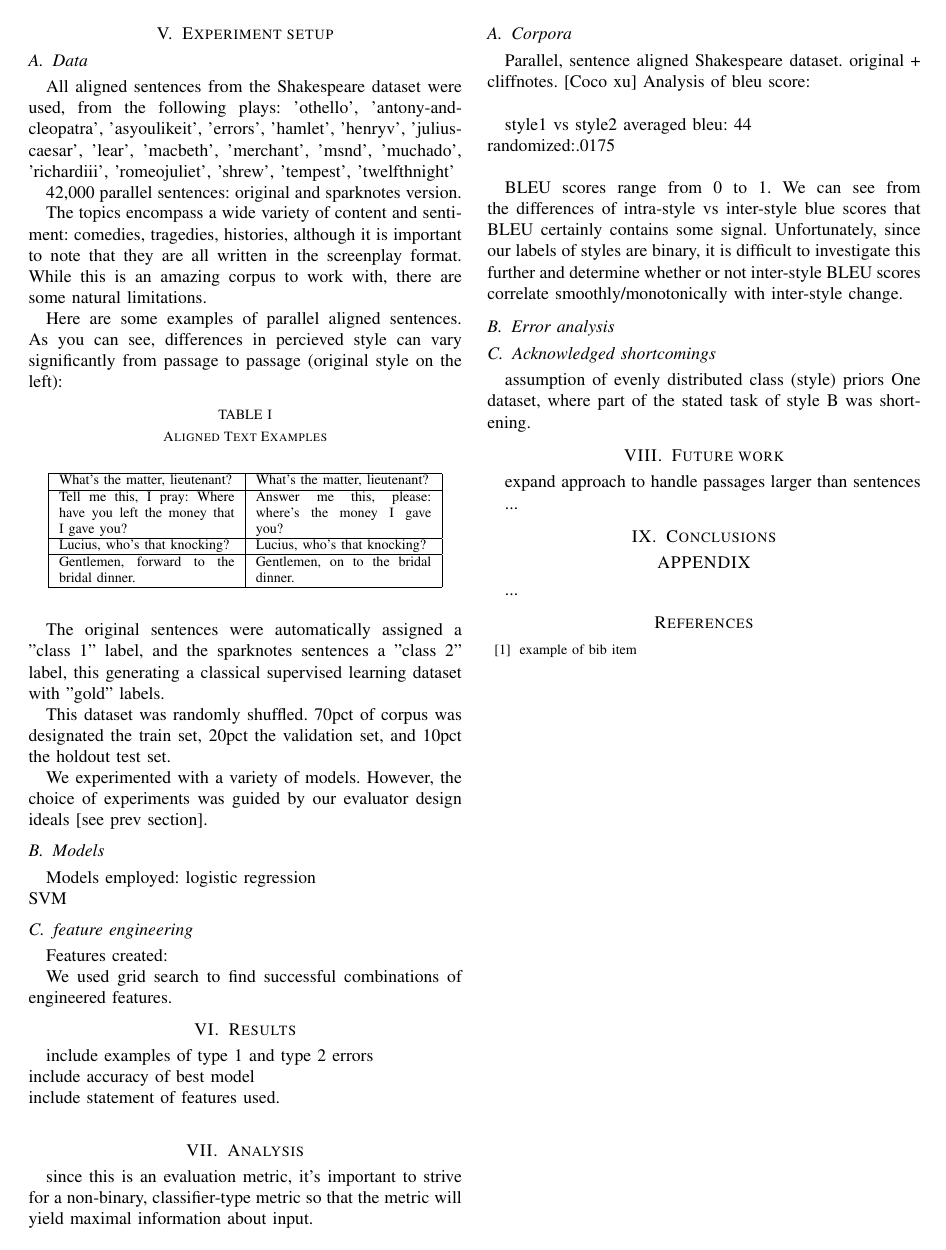
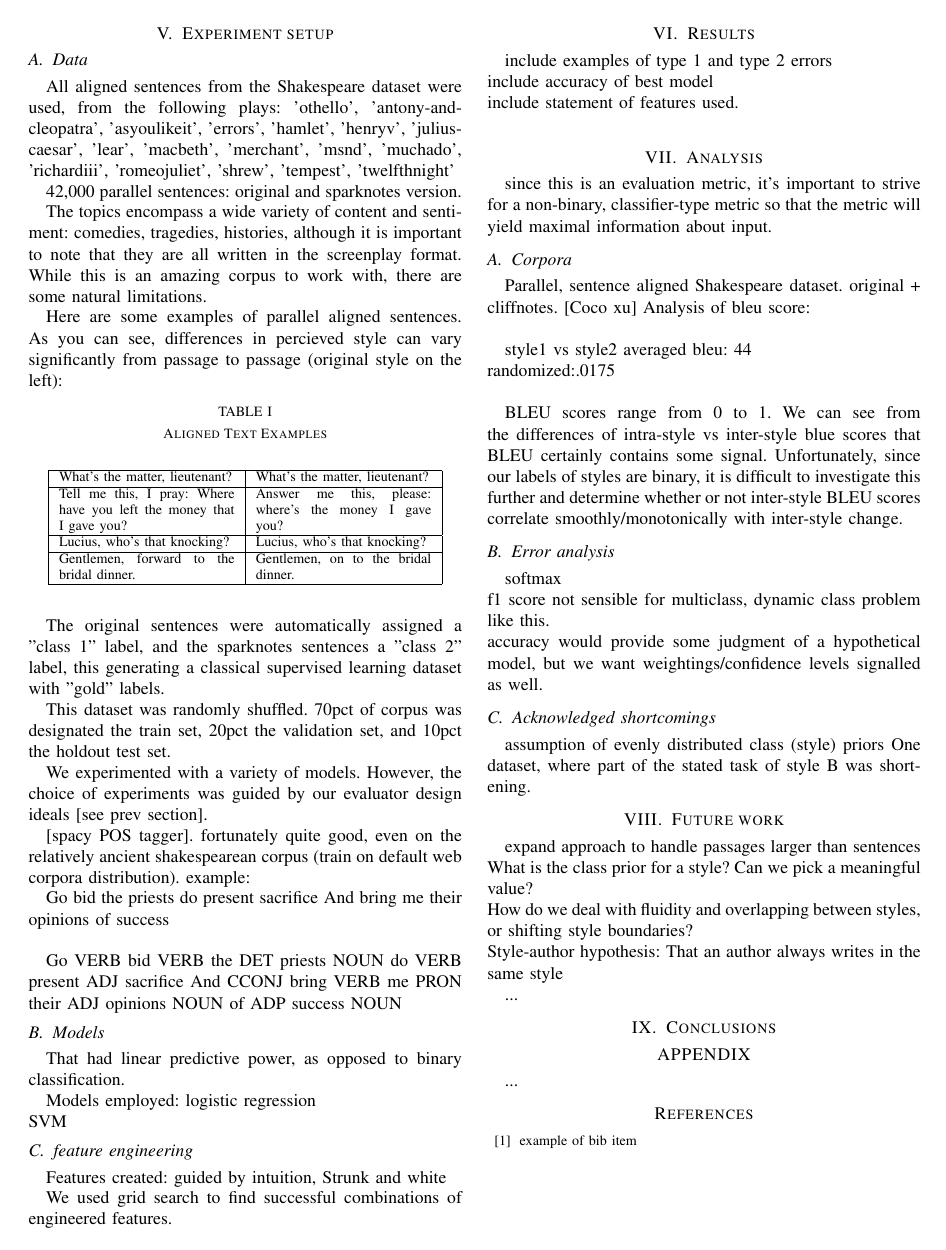
Before and after one commit to happythenewsad/style_eval, a LaTeX paper (docs/writeup.tex): page 2 of 2. Compiled offline with pdfLaTeX.

Commit message:
minor updates

```diff
--- a/docs/writeup.tex
+++ b/docs/writeup.tex
@@ -181,7 +181,29 @@ This dataset was randomly shuffled. 70pct of corpus was designated the train set
 
 We experimented with a variety of models. However, the choice of experiments was guided by our evaluator design ideals [see prev section].
 
+[spacy POS tagger]. fortunately quite good, even on the relatively ancient shakespearean corpus (train on default web corpora distribution). example:
+
+Go bid the priests do present sacrifice And bring me their opinions of success\\
+
+Go VERB
+bid VERB
+the DET
+priests NOUN
+do  VERB
+present ADJ
+sacrifice
+And CCONJ
+bring VERB
+me  PRON
+their ADJ
+opinions  NOUN
+of  ADP
+success NOUN
+
+
 \subsection{Models}
+That had linear predictive power, as opposed to binary classification.
+
 Models employed:
 logistic regression\\
 SVM
@@ -191,7 +213,7 @@ SVM
 
 \subsection{feature engineering}
 Features created:
-
+guided by intuition, Strunk and white
 
 We used grid search to find successful combinations of engineered features.
 
@@ -211,12 +233,20 @@ randomized:.0175 \\
   BLEU scores range from 0 to 1. We can see from the differences of intra-style vs inter-style blue scores that BLEU certainly contains some signal. Unfortunately, since our labels of styles are binary, it is difficult to investigate this further and determine whether or not inter-style BLEU scores correlate smoothly/monotonically with inter-style change.
 
   \subsection{Error analysis}
+      softmax\\
+      f1 score not sensible for multiclass, dynamic class problem like this.\\
+      accuracy would provide some judgment of a hypothetical model, but we want weightings/confidence levels signalled as well.
   \subsection{Acknowledged shortcomings}
   assumption of evenly distributed class (style) priors
 One dataset, where part of the stated task of style B was shortening.
 
 \section{Future work}
-expand approach to handle passages larger than sentences
+expand approach to handle passages larger than sentences\\
+What is the class prior for a style? Can we pick a meaningful value?\\
+How do we deal with fluidity and overlapping between styles, or shifting style boundaries?\\
+Style-author hypothesis:
+  That an author always writes in the same style
+
 
 ...
 \section{Conclusions}
```
